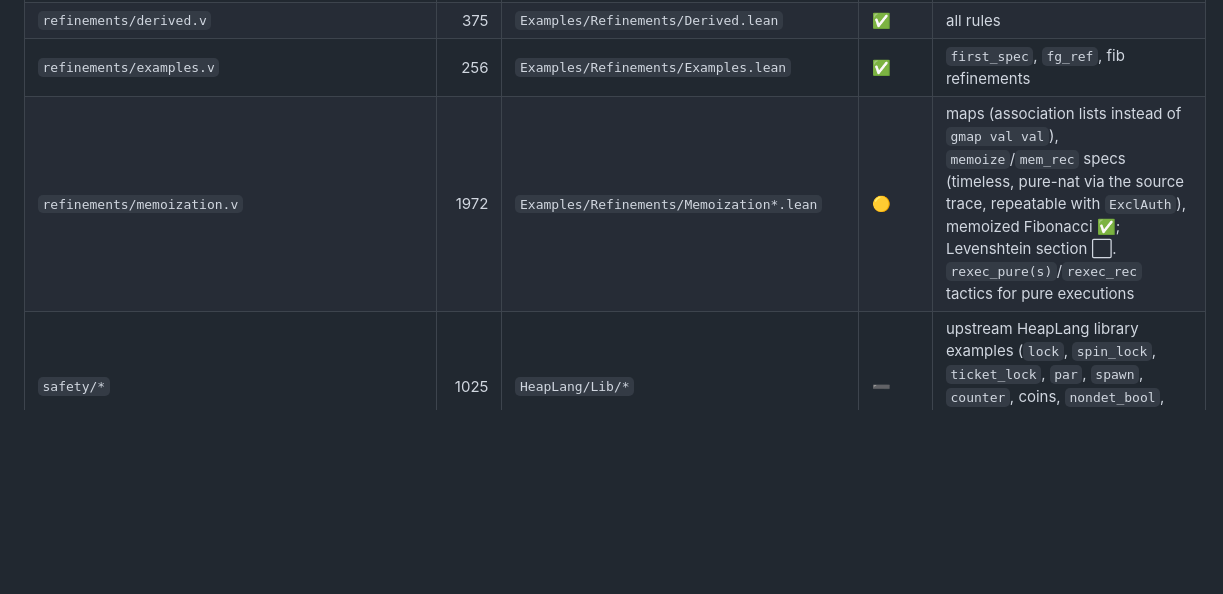
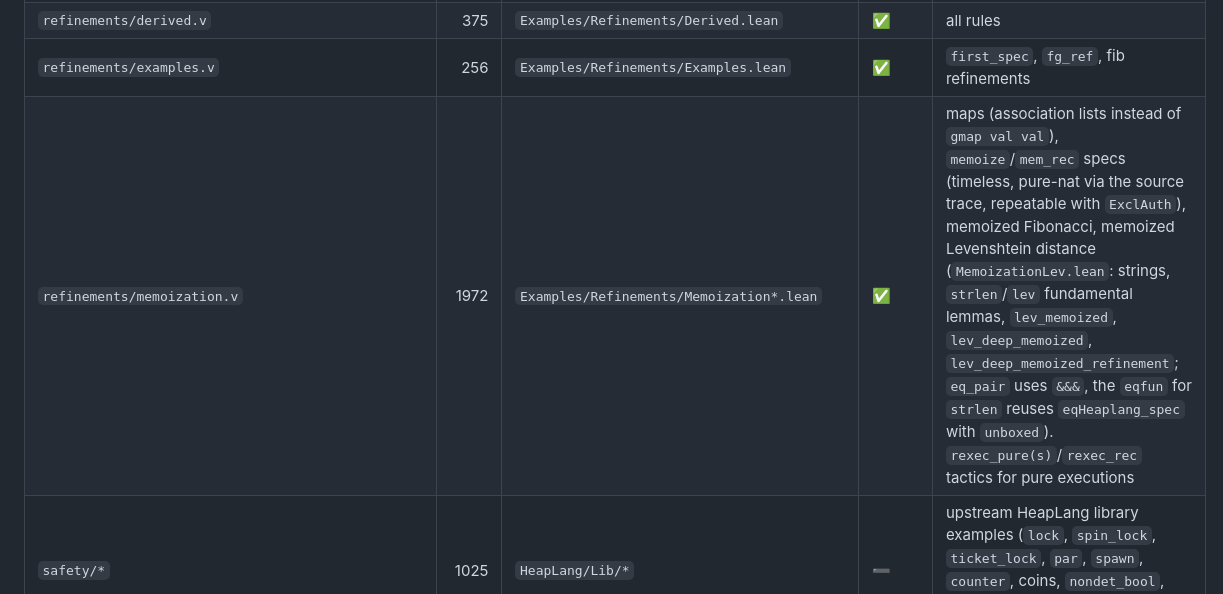
Before and after one commit to leanprover-community/iris-lean, a Markdown page: docs/transfinite-correspondence.md, the part around the change. GitHub-like rendering; blank space fills up the shorter version.

Commit message:
docs: transfinite examples complete (memoized Levenshtein)

```diff
--- a/docs/transfinite-correspondence.md
+++ b/docs/transfinite-correspondence.md
@@ -158,7 +158,7 @@ implementation (➖, replaced by the Lean IPM).
 | `refinements/refinement.v` | 893 | `Examples/Refinements/Refinement.lean`, `Tactics.lean` | ✅ | source ghost state as three generic ghost maps (thread pool, source heap with a `SrcVal` wrapper, execution trace with persistent `traceIdx`) instead of `auth (tpool × gen_heap)` + `fmlist`; stuttering component is a plain `Nat` (`natSource`); `step_inv_alloc` takes the new thread expressions as `f : X → Exp`; `heap_lang_ref_adequacy` for `[SIdxLarge.{0} SI]`; source tactics `src_pure`, `src_pures`, `src_rec`, `src_pure_cred`, `src_bind`, `src_load`, `src_store` |
 | `refinements/derived.v` | 375 | `Examples/Refinements/Derived.lean` | ✅ | all rules |
 | `refinements/examples.v` | 256 | `Examples/Refinements/Examples.lean` | ✅ | `first_spec`, `fg_ref`, fib refinements |
-| `refinements/memoization.v` | 1972 | `Examples/Refinements/Memoization*.lean` | 🟡 | maps (association lists instead of `gmap val val`), `memoize`/`mem_rec` specs (timeless, pure-nat via the source trace, repeatable with `ExclAuth`), memoized Fibonacci ✅; Levenshtein section ⬜. `rexec_pure(s)`/`rexec_rec` tactics for pure executions |
+| `refinements/memoization.v` | 1972 | `Examples/Refinements/Memoization*.lean` | ✅ | maps (association lists instead of `gmap val val`), `memoize`/`mem_rec` specs (timeless, pure-nat via the source trace, repeatable with `ExclAuth`), memoized Fibonacci, memoized Levenshtein distance (`MemoizationLev.lean`: strings, `strlen`/`lev` fundamental lemmas, `lev_memoized`, `lev_deep_memoized`, `lev_deep_memoized_refinement`; `eq_pair` uses `&&&`, the `eqfun` for `strlen` reuses `eqHeaplang_spec` with `unboxed`). `rexec_pure(s)`/`rexec_rec` tactics for pure executions |
 | `safety/*` | 1025 | `HeapLang/Lib/*` | ➖ | upstream HeapLang library examples (`lock`, `spin_lock`, `ticket_lock`, `par`, `spawn`, `counter`, coins, `nondet_bool`, `assert`) exist in Iris-Lean; `barrier/` does not |
 
 ---
```
Also changed, not shown: docs/transfinite-porting.md (+2 -2 lines).
